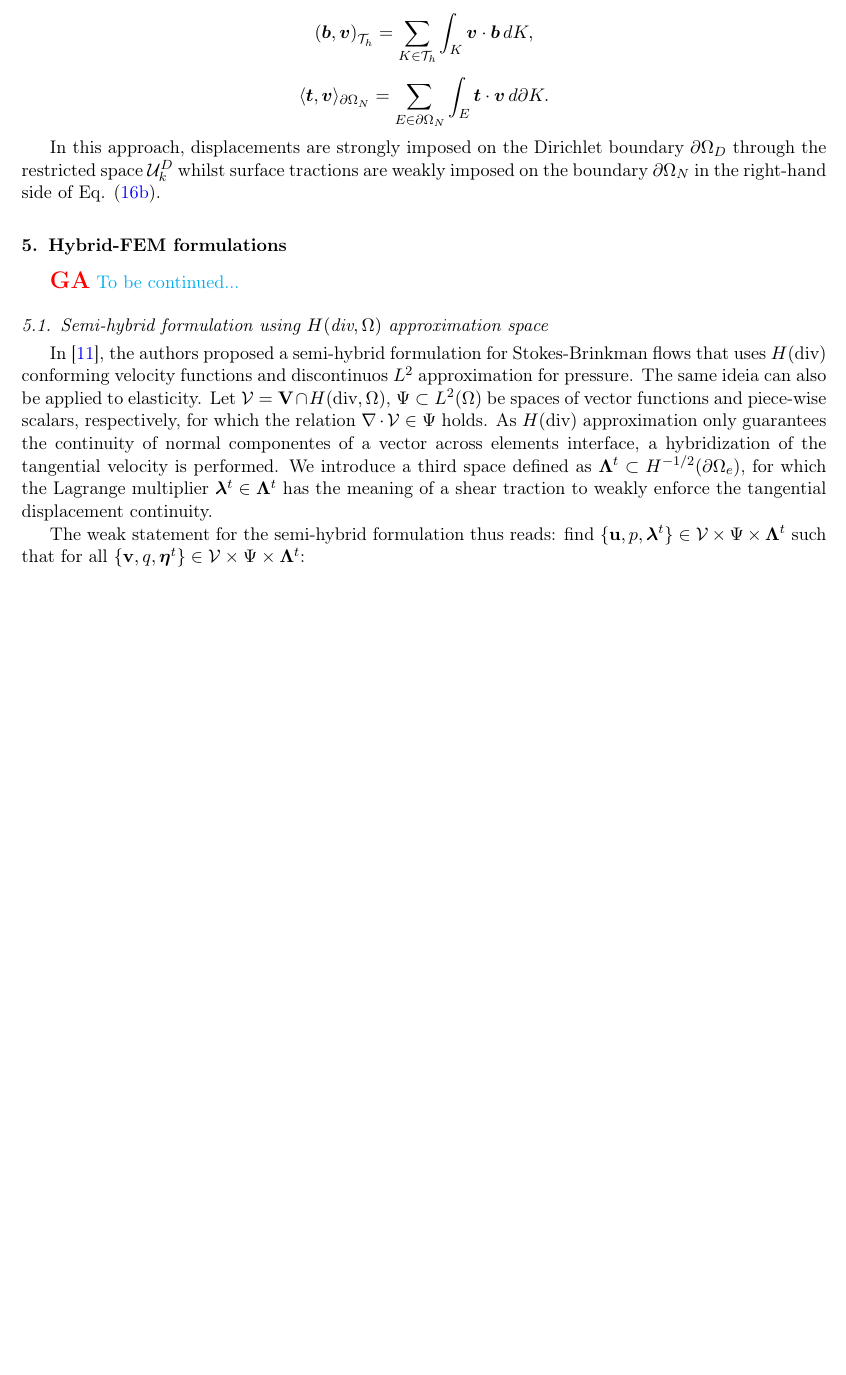
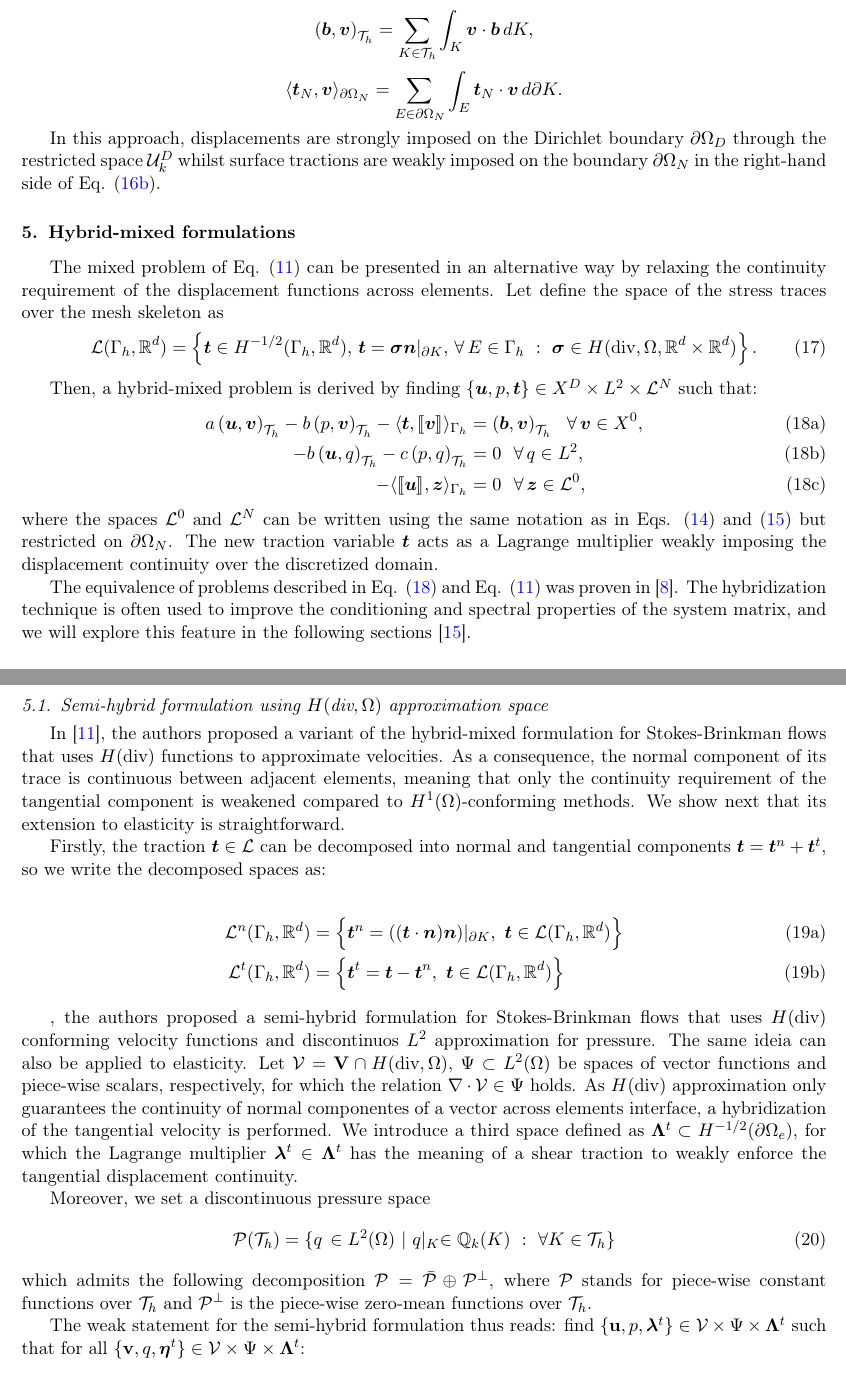
Before and after one commit to labmec/paper-hdiv-up, a LaTeX paper (main.tex): part of page 5 of 13 before the commit and two parts of pages 5 and 6 of 14 after it, the two joined at a grey line, cut so that both start at the same text, the shorter picture padded with empty space. Compiled offline with pdfLaTeX; TikZ figures are drawn from their code, not taken from saved files.

Commit message:
improvents on the hybrid section

```diff
--- a/main.tex
+++ b/main.tex
@@ -336,19 +348,55 @@ Then, the discretized mixed elasticity problem of Eq. \eqref{eq:mixed-elasticity
 	\left(\bm{b},\bm{v}\right)_{\mathcal{T}_h} = \sum_{K \in \mathcal{T}_h} \int_{K} \bm{v} \cdot \bm{b} \, dK ,
 \end{equation*}
 \begin{equation*}
-	\langle\bm{t},\bm{v}\rangle_{\partial\Omega_N} = \sum_{E \in \partial\Omega_N} \int_{E} \bm{t} \cdot \bm{v} \, d\partial K .
+	\langle\bm{t}_N,\bm{v}\rangle_{\partial\Omega_N} = \sum_{E \in \partial\Omega_N} \int_{E} \bm{t}_N \cdot \bm{v} \, d\partial K .
 \end{equation*}
 
 In this approach, displacements are strongly imposed on the Dirichlet boundary $\partial \Omega_D$ through the restricted space $\mathcal{U}^D_k$ whilst surface tractions are weakly imposed on the boundary $\partial \Omega_N$ in the right-hand side of Eq. \eqref{eq:TH-weak-b}.
 
-\section{Hybrid-FEM formulations}
+\section{Hybrid-mixed formulations}
 
+The mixed problem of Eq. \eqref{eq:weak-mixed} can be presented in an alternative way by relaxing the continuity requirement of the displacement functions across elements. Let define the space of the stress traces over the mesh skeleton as
+\begin{equation}
+	\label{eq:space-traction}
+	\mathcal{L}(\Gamma_h,\mathbb{R}^d) = \left\{\bm{t} \in H^{-1/2}(\Gamma_h,\mathbb{R}^d), \, \bm{t}=\bm{\sigma}\bm{n}\lvert_{\partial K}, \, \forall \, E \in \Gamma_h ~:~\bm{\sigma} \in H(\text{div},\Omega,\mathbb{R}^d \times \mathbb{R}^d) \right\}.
+\end{equation}
 
-{\giovane To be continued...}
+Then, a hybrid-mixed problem is derived by finding $\{\bm{u},p,\bm{t}\} \in X^D \times L^2 \times \mathcal{L}^N$ such that:
+\begin{subequations} \label{eq:hybrid-weak}
+	\begin{align}
+		a\left(\bm{u},\bm{v}\right)_{\mathcal{T}_h} - b\left( p, \bm{v}\right)_{\mathcal{T}_h} -\langle\bm{t},\jump{\bm{v}}\rangle_{\Gamma_h} &= \left(\bm{b},\bm{v}\right)_{\mathcal{T}_h} ~~\forall\, \bm{v} \in X^0,\label{eq:hybrid-weak-a}\\
+		-b\left(\bm{u}, q\right)_{\mathcal{T}_h} - c\left(p,q \right)_{\mathcal{T}_h} &= 0 ~~\forall\, q \in L^2, \label{eq:hybrid-weak-b}\\
+		-\langle\jump{\bm{u}},\bm{z}\rangle_{\Gamma_h} &= 0 ~~\forall\, \bm{z} \in \mathcal{L}^0, \label{eq:hybrid-weak-c}
+	\end{align}
+\end{subequations}
+
+\noindent where the spaces $\mathcal{L}^0$ and $\mathcal{L}^N$ can be written using the same notation as in Eqs. \eqref{eq:uTH0} and \eqref{eq:uTHD} but restricted on $\partial\Omega_N$. The new traction variable $\bm{t}$ acts as a Lagrange multiplier weakly imposing the displacement continuity over the discretized domain.
+
+The equivalence of problems described in Eq. \eqref{eq:hybrid-weak} and Eq. \eqref{eq:weak-mixed} was proven in \cite{raviart1977primal}. The hybridization technique is often used to improve the conditioning and spectral properties of the system matrix, and we will explore this feature in the following sections \cite{arnold1985mixed}.
 
 \subsection{Semi-hybrid formulation using \(H(\text{div},\Omega)\) approximation space}
 
-In \cite{carvalho2024semi}, the authors proposed a semi-hybrid formulation for Stokes-Brinkman flows that uses $H(\text{div})$ conforming velocity functions and discontinuos $L^2$ approximation for pressure. The same ideia can also be applied to elasticity. Let $\mathcal{V} = \mathbf{V}\cap H(\text{div},\Omega)$, $\Psi \subset L^2(\Omega)$ be spaces of vector functions and piece-wise scalars, respectively, for which the relation $\nabla \cdot \mathcal{V} \in \Psi$ holds. As $H(\text{div})$ approximation only guarantees the continuity of normal componentes of a vector across elements interface, a hybridization of the tangential velocity is performed. We introduce a third space defined as $\boldsymbol{\Lambda}^t \subset H^{-1/2}(\partial\Omega_e)$, for which the Lagrange multiplier $\boldsymbol{\lambda}^t \in \boldsymbol{\Lambda}^t$ has the meaning of a shear traction to weakly enforce the tangential displacement continuity.
+In \cite{carvalho2024semi}, the authors proposed a variant of the hybrid-mixed formulation for Stokes-Brinkman flows that uses \(H(\text{div})\) functions to approximate velocities. As a consequence, the normal component of its trace is continuous between adjacent elements, meaning that only the continuity requirement of the tangential component is weakened compared to $H^1(\Omega)$-conforming methods. We show next that its extension to elasticity is straightforward.
+
+Firstly, the traction $\bm{t} \in \mathcal{L}$ can be decomposed into normal and tangential components $\bm{t} = \bm{t}^n + \bm{t}^t$, so we write the decomposed spaces as:
+
+\begin{subequations}
+	\begin{align}
+		\mathcal{L}^n(\Gamma_h,\mathbb{R}^d) &= \left\{\bm{t}^n=((\bm{t}\cdot\bm{n})\bm{n})\lvert_{\partial K}, ~\bm{t} \in \mathcal{L}(\Gamma_h,\mathbb{R}^d) \right\}\label{eq:space-traction-normal}\\
+		\mathcal{L}^t(\Gamma_h,\mathbb{R}^d) &= \left\{\bm{t}^t=\bm{t}-\bm{t}^n, ~\bm{t} \in \mathcal{L}(\Gamma_h,\mathbb{R}^d) \right\}\label{eq:space-traction-tangential}
+	\end{align}
+\end{subequations}
+
+
+
+
+, the authors proposed a semi-hybrid formulation for Stokes-Brinkman flows that uses $H(\text{div})$ conforming velocity functions and discontinuos $L^2$ approximation for pressure. The same ideia can also be applied to elasticity. Let $\mathcal{V} = \mathbf{V}\cap H(\text{div},\Omega)$, $\Psi \subset L^2(\Omega)$ be spaces of vector functions and piece-wise scalars, respectively, for which the relation $\nabla \cdot \mathcal{V} \in \Psi$ holds. As $H(\text{div})$ approximation only guarantees the continuity of normal componentes of a vector across elements interface, a hybridization of the tangential velocity is performed. We introduce a third space defined as $\boldsymbol{\Lambda}^t \subset H^{-1/2}(\partial\Omega_e)$, for which the Lagrange multiplier $\boldsymbol{\lambda}^t \in \boldsymbol{\Lambda}^t$ has the meaning of a shear traction to weakly enforce the tangential displacement continuity.
+
+Moreover, we set a discontinuous pressure space
+\begin{equation}
+	\mathcal{P}(\mathcal{T}_h) = \{q \, \in L^2(\Omega) ~\lvert~ q\lvert_K \in \mathbb{Q}_k(K) ~:~ \forall K \in \mathcal{T}_h\}
+\end{equation}
+\noindent which admits the following decomposition $\mathcal{P}=\bar{\mathcal{P}} \oplus \mathcal{P}^\perp$, where $\mathcal{P}$ stands for piece-wise constant functions over $\mathcal{T}_h$ and $\mathcal{P}^\perp$ is the piece-wise zero-mean functions over $\mathcal{T}_h$.
 
 The weak statement for the semi-hybrid formulation thus reads: find $\{\mathbf{u},p,\boldsymbol{\lambda}^t\} \in \mathcal{V} \times \Psi \times \boldsymbol{\Lambda}^t$ such that for all $\{\mathbf{v},q,\boldsymbol{\eta}^t\} \in \mathcal{V}\times \Psi \times \boldsymbol{\Lambda}^t$:
 
```
Also changed, not shown: references.bib (+11 -0 lines), main.tex (30 more changed lines).
